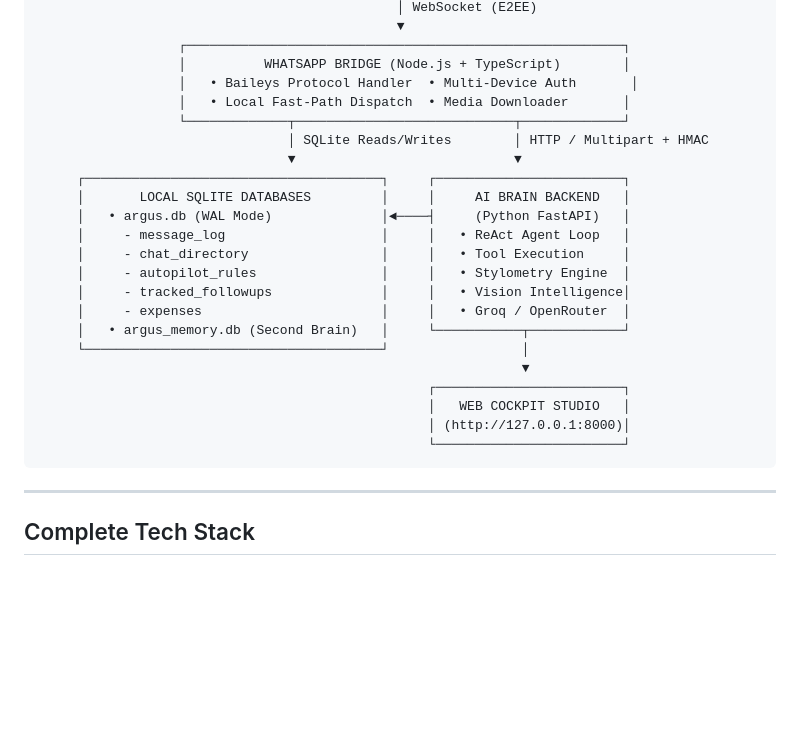
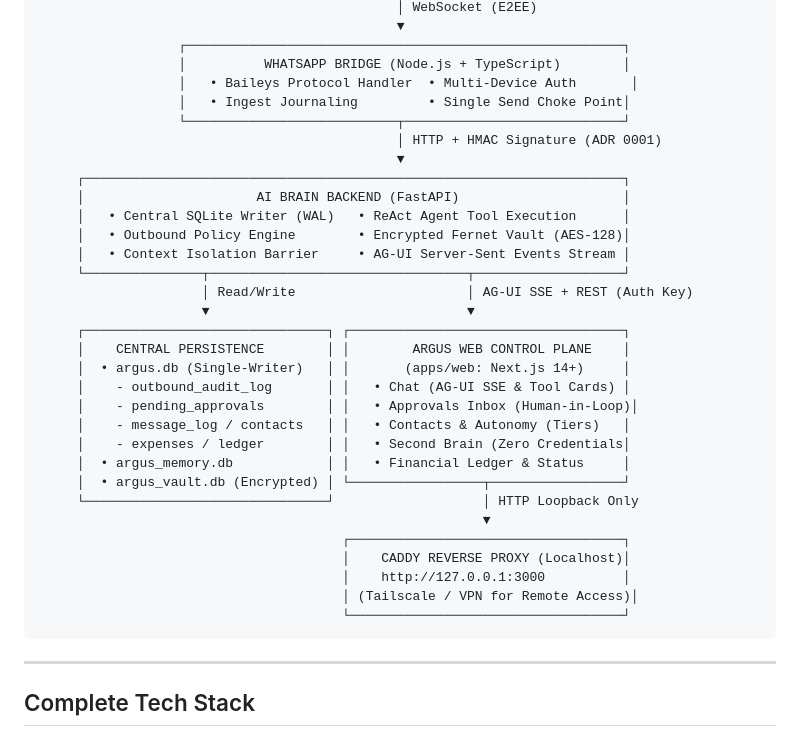
Before and after one commit to EchoOfCode/ARGUS, a Markdown page: docs/ARCHITECTURE.md, the part around the change. Drawn GitHub-style; blank space fills up the shorter version.

Commit message:
docs: update architecture diagram, README, and add UI operator guide

````diff
--- a/docs/ARCHITECTURE.md
+++ b/docs/ARCHITECTURE.md
@@ -30,25 +30,34 @@ ARGUS transforms personal WhatsApp into an executive AI control center. Rather t
                   ┌────────────────────────────────────────────────────────┐
                   │          WHATSAPP BRIDGE (Node.js + TypeScript)        │
                   │   • Baileys Protocol Handler  • Multi-Device Auth       │
-                  │   • Local Fast-Path Dispatch  • Media Downloader       │
-                  └─────────────┬────────────────────────────┬─────────────┘
-                                │ SQLite Reads/Writes        │ HTTP / Multipart + HMAC
-                                ▼                            ▼
-     ┌──────────────────────────────────────┐     ┌────────────────────────┐
-     │       LOCAL SQLITE DATABASES         │     │     AI BRAIN BACKEND   │
-     │   • argus.db (WAL Mode)              │◄────┤     (Python FastAPI)   │
-     │     - message_log                    │     │   • ReAct Agent Loop   │
-     │     - chat_directory                 │     │   • Tool Execution     │
-     │     - autopilot_rules                │     │   • Stylometry Engine  │
-     │     - tracked_followups              │     │   • Vision Intelligence│
-     │     - expenses                       │     │   • Groq / OpenRouter  │
-     │   • argus_memory.db (Second Brain)   │     └───────────┬────────────┘
-     └──────────────────────────────────────┘                 │
-                                                              ▼
-                                                  ┌────────────────────────┐
-                                                  │   WEB COCKPIT STUDIO   │
-                                                  │ (http://127.0.0.1:8000)│
-                                                  └────────────────────────┘
+                  │   • Ingest Journaling         • Single Send Choke Point│
+                  └───────────────────────────┬────────────────────────────┘
+                                              │ HTTP + HMAC Signature (ADR 0001)
+                                              ▼
+     ┌─────────────────────────────────────────────────────────────────────┐
+     │                      AI BRAIN BACKEND (FastAPI)                     │
+     │   • Central SQLite Writer (WAL)   • ReAct Agent Tool Execution      │
+     │   • Outbound Policy Engine        • Encrypted Fernet Vault (AES-128)│
+     │   • Context Isolation Barrier     • AG-UI Server-Sent Events Stream │
+     └───────────────┬─────────────────────────────────┬───────────────────┘
+                     │ Read/Write                      │ AG-UI SSE + REST (Auth Key)
+                     ▼                                 ▼
+     ┌───────────────────────────────┐ ┌───────────────────────────────────┐
+     │    CENTRAL PERSISTENCE        │ │        ARGUS WEB CONTROL PLANE    │
+     │  • argus.db (Single-Writer)   │ │       (apps/web: Next.js 14+)     │
+     │    - outbound_audit_log       │ │   • Chat (AG-UI SSE & Tool Cards) │
+     │    - pending_approvals        │ │   • Approvals Inbox (Human-in-Loop)│
+     │    - message_log / contacts   │ │   • Contacts & Autonomy (Tiers)   │
+     │    - expenses / ledger        │ │   • Second Brain (Zero Credentials│
+     │  • argus_memory.db            │ │   • Financial Ledger & Status     │
+     │  • argus_vault.db (Encrypted) │ └─────────────────┬─────────────────┘
+     └───────────────────────────────┘                   │ HTTP Loopback Only
+                                                         ▼
+                                       ┌───────────────────────────────────┐
+                                       │    CADDY REVERSE PROXY (Localhost)│
+                                       │    http://127.0.0.1:3000          │
+                                       │ (Tailscale / VPN for Remote Access)│
+                                       └───────────────────────────────────┘
 ```
 
 ---
````
Also changed, not shown: docs/ui.md (added, +166 -0 lines), 1 other file.
